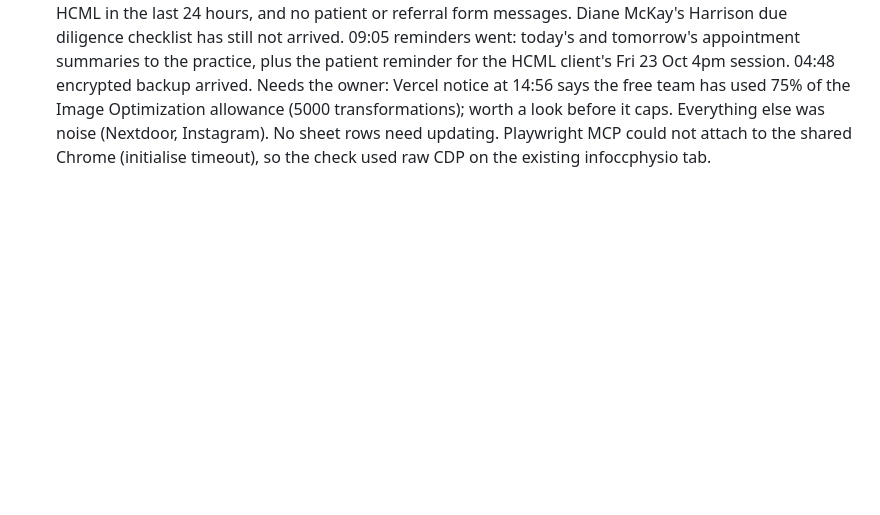
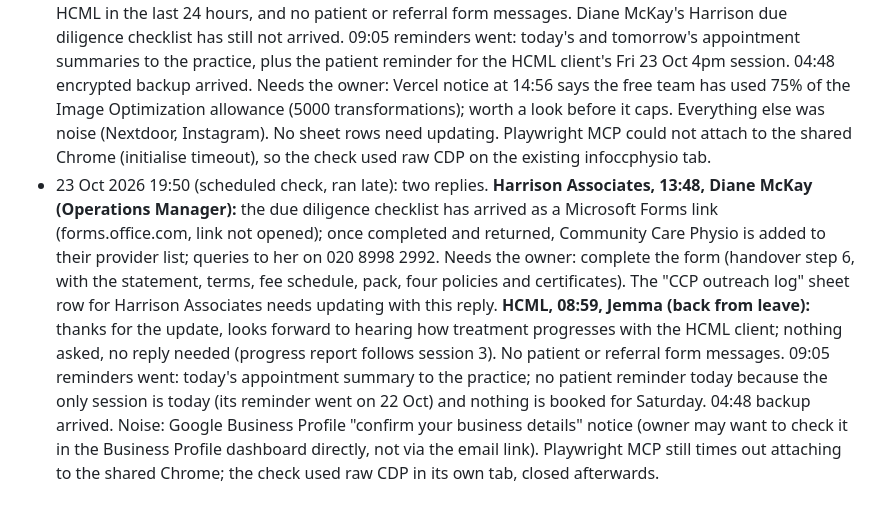
Before and after one commit to ardazshellz/Community-Care-Physio, a Markdown page: docs/outreach/case-manager-emails.md, the part around the change. Rendered like a GitHub page; blank space fills up the shorter version.

Commit message:
Outreach: daily check 23 Oct 2026
Co-Authored-By: Claude Opus 5.5 <noreply@anthropic.com>

```diff
--- a/docs/outreach/case-manager-emails.md
+++ b/docs/outreach/case-manager-emails.md
@@ -122,3 +122,4 @@ Replies so far:
 
 - 21 Oct 2026 (evening, manual): no new case manager replies. HCML full funding approved 11:40, owner replied 17:45, Jemma out of office until 23 Oct. Home care lane drafts prepared (Caremark Merton, Visiting Angels) in Drafts, unsent. Outreach log sheet created in Drive.
 - 22 Oct 2026 20:35 (scheduled check, ran late): no new replies from case managers, home care agencies or HCML in the last 24 hours, and no patient or referral form messages. Diane McKay's Harrison due diligence checklist has still not arrived. 09:05 reminders went: today's and tomorrow's appointment summaries to the practice, plus the patient reminder for the HCML client's Fri 23 Oct 4pm session. 04:48 encrypted backup arrived. Needs the owner: Vercel notice at 14:56 says the free team has used 75% of the Image Optimization allowance (5000 transformations); worth a look before it caps. Everything else was noise (Nextdoor, Instagram). No sheet rows need updating. Playwright MCP could not attach to the shared Chrome (initialise timeout), so the check used raw CDP on the existing infoccphysio tab.
+- 23 Oct 2026 19:50 (scheduled check, ran late): two replies. **Harrison Associates, 13:48, Diane McKay (Operations Manager):** the due diligence checklist has arrived as a Microsoft Forms link (forms.office.com, link not opened); once completed and returned, Community Care Physio is added to their provider list; queries to her on 020 8998 2992. Needs the owner: complete the form (handover step 6, with the statement, terms, fee schedule, pack, four policies and certificates). The "CCP outreach log" sheet row for Harrison Associates needs updating with this reply. **HCML, 08:59, Jemma (back from leave):** thanks for the update, looks forward to hearing how treatment progresses with the HCML client; nothing asked, no reply needed (progress report follows session 3). No patient or referral form messages. 09:05 reminders went: today's appointment summary to the practice; no patient reminder today because the only session is today (its reminder went on 22 Oct) and nothing is booked for Saturday. 04:48 backup arrived. Noise: Google Business Profile "confirm your business details" notice (owner may want to check it in the Business Profile dashboard directly, not via the email link). Playwright MCP still times out attaching to the shared Chrome; the check used raw CDP in its own tab, closed afterwards.
```
